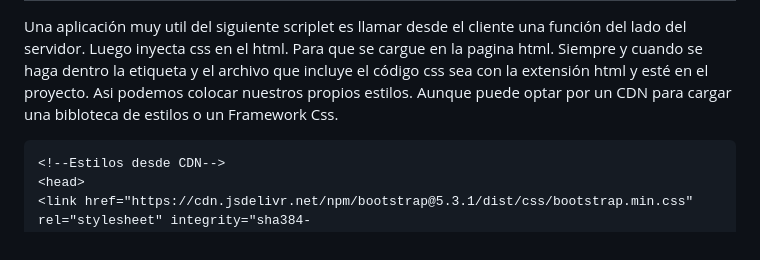
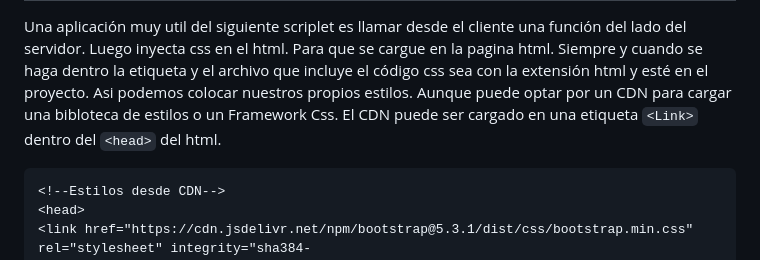
Before and after one commit to appsservisalud/template_appsscript, a Markdown page: docs/README.md, the part around one of its changes. Rendered like a GitHub page.

````diff
--- a/docs/README.md
+++ b/docs/README.md
@@ -46,7 +55,8 @@ Luego le damos en compartir. Ubicamos el enlace y extraemos el id unico del obje
 <h2>3) Estilos css (Propios o en framework)</h2>
 
 Una aplicación muy util del siguiente scriplet es llamar desde el cliente una función del lado del servidor. Luego inyecta css en el html. Para que se cargue en la pagina html. Siempre y cuando se haga dentro la etiqueta <style></style> y el archivo que incluye el código css sea con la extensión html y esté en el proyecto.
-Asi podemos colocar nuestros propios estilos. Aunque puede optar por un CDN para cargar una bibloteca de estilos o un Framework Css.
+Asi podemos colocar nuestros propios estilos. Aunque puede optar por un CDN para cargar una bibloteca de estilos o un Framework Css. El CDN puede ser cargado en una
+etiqueta `<Link>` dentro del `<head>` del html.
 
 ```
 <!--Estilos desde CDN-->
````
Also changed, not shown: other parts of docs/README.md (+42 -18 lines).
